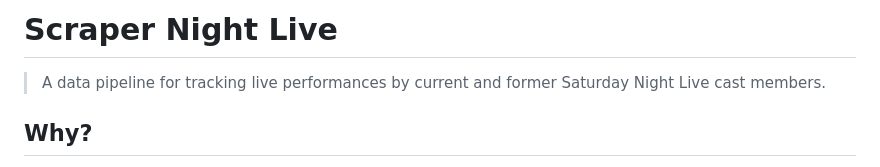
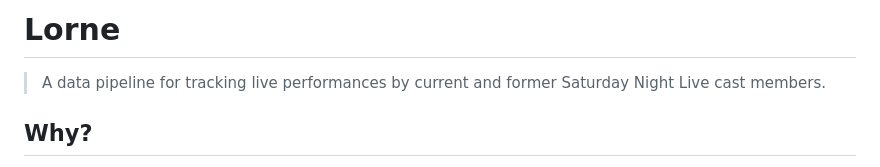
Before and after one commit to p-rallapally/lorne, a Markdown page: README.md, the part around the change. Rendered like a GitHub page.

```diff
--- a/README.md
+++ b/README.md
@@ -1,4 +1,4 @@
-# Scraper Night Live
+# Lorne
 
 > A data pipeline for tracking live performances by current and former Saturday Night Live cast members.
 
```
